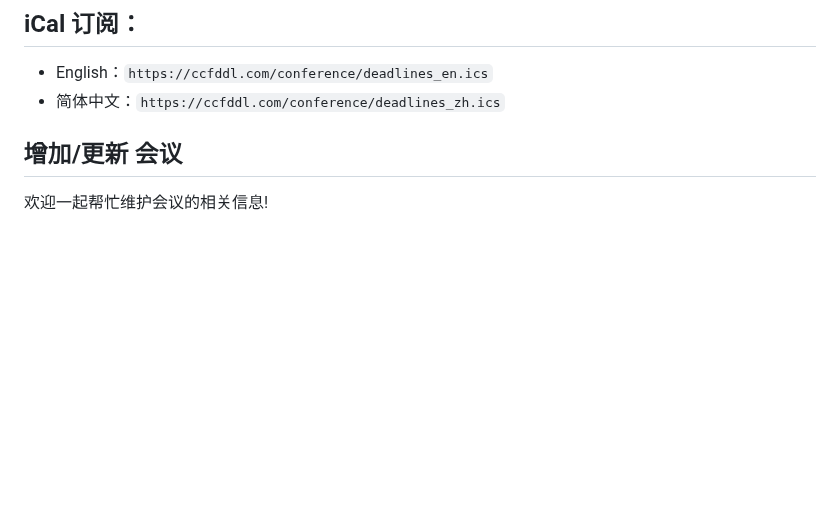
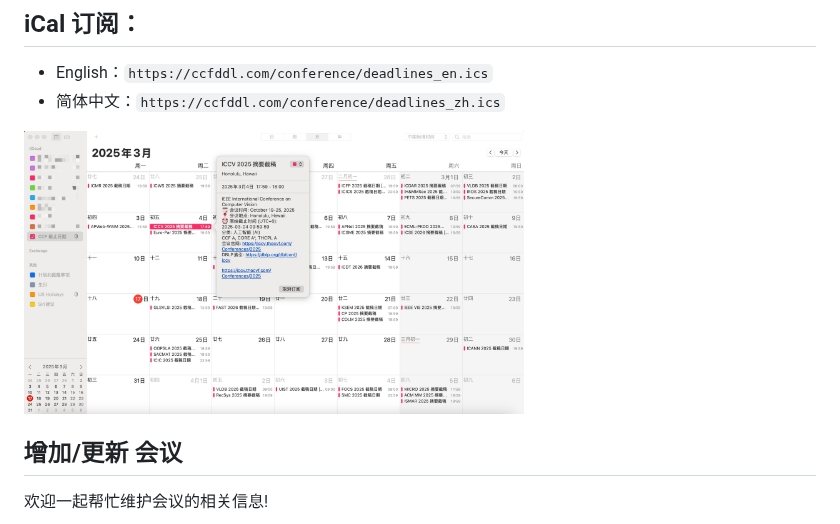
Before and after one commit to ccfddl/ccf-deadlines, a Markdown page: README.zh-CN.md, the part around the change. GitHub-like rendering; pictures changed too: .readme_assets/screenshot_iCal.jpg (added); blank space fills up the shorter version.

```diff
--- a/README.zh-CN.md
+++ b/README.zh-CN.md
@@ -22,6 +22,8 @@
 
 - English：`https://ccfddl.com/conference/deadlines_en.ics`
 - 简体中文：`https://ccfddl.com/conference/deadlines_zh.ics`
+
+<img src=".readme_assets/screenshot_iCal.jpg" width="500px"/>
 
 ## 增加/更新 会议
 
```
Also changed, not shown: README.md (+3 -0 lines).
